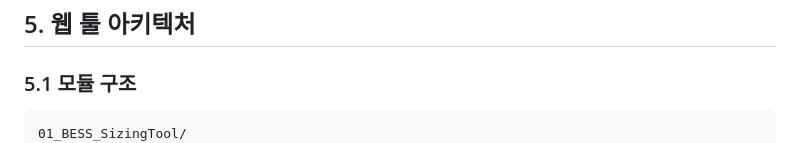
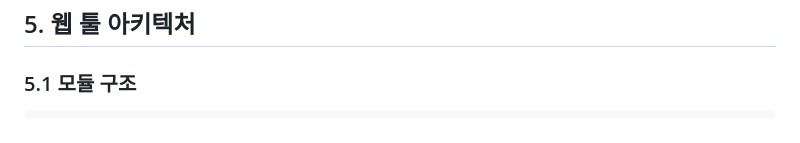
Before and after one commit to hjo998/01_BESS_SizingTool, a Markdown page: docs/DESIGN.md, the part around the change. Rendered like a GitHub page.

````diff
--- a/docs/DESIGN.md
+++ b/docs/DESIGN.md
@@ -244,7 +244,6 @@ Inverter Level:
 
 ### 5.1 모듈 구조
 ```
-01_BESS_SizingTool/
 ├── backend/
 │   ├── app/
 │   │   ├── __init__.py
````
Also changed, not shown: HANDOFF_TO_CLAUDE_CODE.md (+0 -2 lines), README.md (+0 -2 lines).
